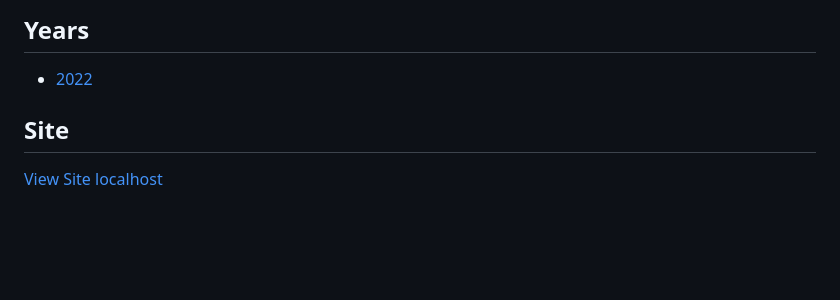
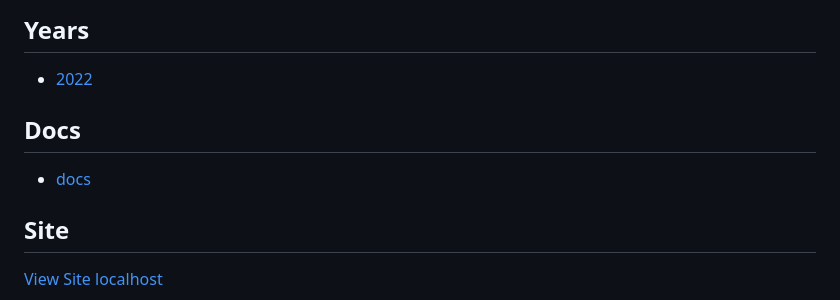
Before and after one commit to AlexHedley/bowling-league, a Markdown page: README.md, the part around the change. GitHub-like rendering; blank space fills up the shorter version.

```diff
--- a/README.md
+++ b/README.md
@@ -7,6 +7,10 @@ WBBA
 ## Years
 
 - [2022](2022/README.md)
+
+## Docs
+
+- [docs](docs/README.md)
 
 ## Site
 
```
Also changed, not shown: docs/README.md (added, +3 -0 lines), docs/images/League+Teams.png (added).
